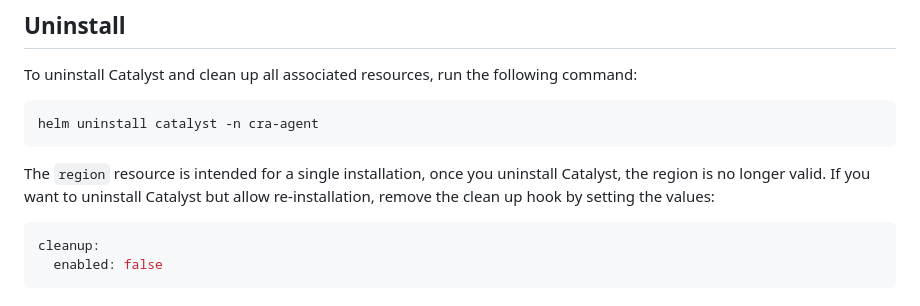
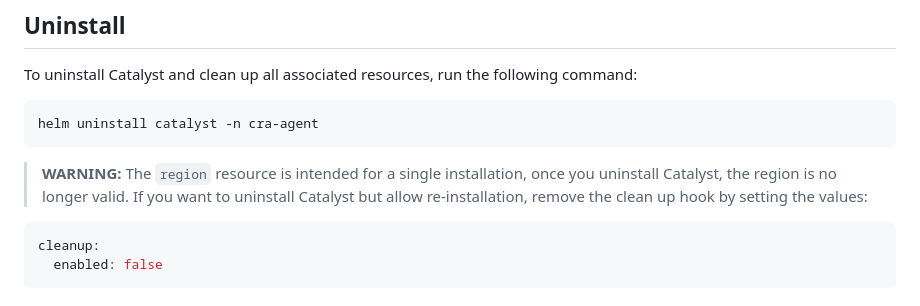
Before and after one commit to diagridio/charts, a Markdown page: charts/catalyst/README.md, the part around one of its changes. Drawn GitHub-style.

Commit message:
Make uninstall a warning
Signed-off-by: Joni Collinge <jonathancollinge@live.com>

````diff
--- a/charts/catalyst/README.md
+++ b/charts/catalyst/README.md
@@ -67,7 +67,7 @@ To uninstall Catalyst and clean up all associated resources, run the following c
 helm uninstall catalyst -n cra-agent
 ```
 
-The `region` resource is intended for a single installation, once you uninstall Catalyst, the region is no longer valid.
+> **WARNING:**  The `region` resource is intended for a single installation, once you uninstall Catalyst, the region is no longer valid.
 If you want to uninstall Catalyst but allow re-installation, remove the clean up hook by setting the values:
 
 ```bash
````
Also changed, not shown: other parts of charts/catalyst/README.md (+1 -1 lines).
